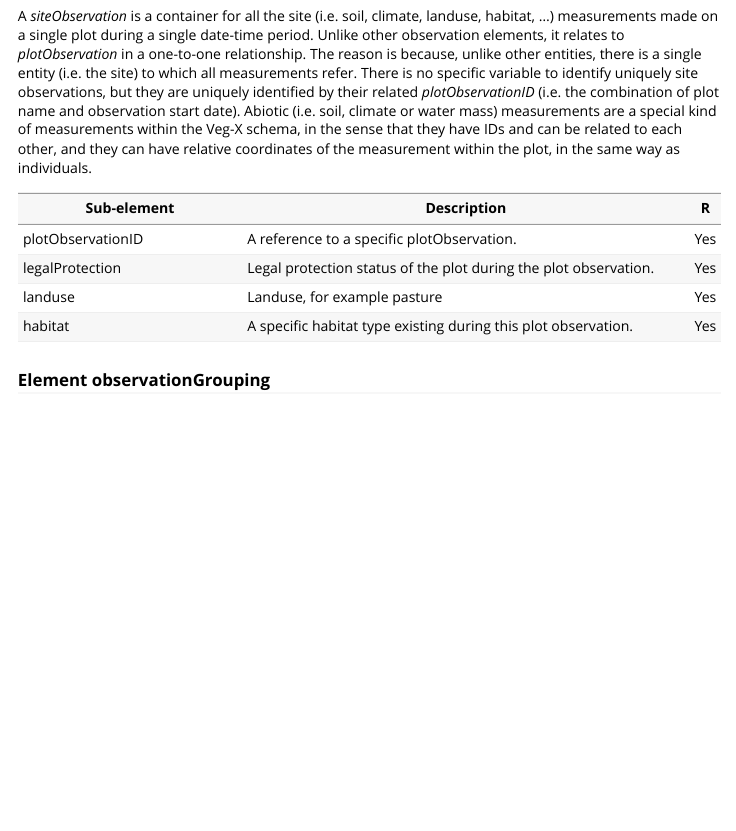
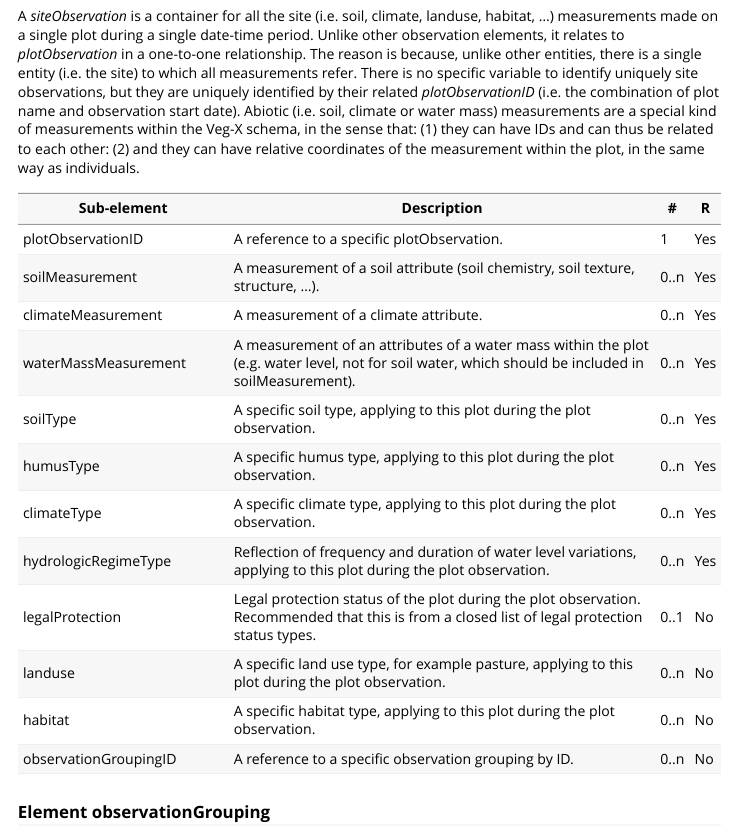
Before and after one commit to iavs-org/VegX, an R Markdown document (vignettes/VegX_schema_doc.Rmd): the page in a window 1100 px wide, from 10060 px down. Rendered offline with R 4.5, knitr and Pandoc, with nearby package versions.

Commit message:
VegX schema revision for site observations 3

```diff
--- a/vignettes/VegX_schema_doc.Rmd
+++ b/vignettes/VegX_schema_doc.Rmd
@@ -252,14 +252,22 @@ individualOrganismHealth | Health of the individual organism referenced in this
 
 ### Element *siteObservation*
 
-A *siteObservation* is a container for all the site (i.e. soil, climate, landuse, habitat, ...) measurements made on a single plot during a single date-time period. Unlike other observation elements, it relates to *plotObservation* in a one-to-one relationship. The reason is because, unlike other entities, there is a single entity (i.e. the site) to which all measurements refer. There is no specific variable to identify uniquely site observations, but they are uniquely identified by their related *plotObservationID* (i.e. the combination of plot name and observation start date). Abiotic (i.e. soil, climate or water mass) measurements are a special kind of measurements within the Veg-X schema, in the sense that they have IDs and can be related to each other, and they can have relative coordinates of the measurement within the plot, in the same way as individuals.
+A *siteObservation* is a container for all the site (i.e. soil, climate, landuse, habitat, ...) measurements made on a single plot during a single date-time period. Unlike other observation elements, it relates to *plotObservation* in a one-to-one relationship. The reason is because, unlike other entities, there is a single entity (i.e. the site) to which all measurements refer. There is no specific variable to identify uniquely site observations, but they are uniquely identified by their related *plotObservationID* (i.e. the combination of plot name and observation start date). Abiotic (i.e. soil, climate or water mass) measurements are a special kind of measurements within the Veg-X schema, in the sense that: (1) they can have IDs and can thus be related to each other: (2) and they can have relative coordinates of the measurement within the plot, in the same way as individuals.
 
-Sub-element               | Description                                        |  R  |
-------------------------- | -------------------------------------------------- | --- |
-plotObservationID        | A reference to a specific plotObservation. | Yes |
-legalProtection        | Legal protection status of the plot during the plot observation. | Yes |
-landuse        | Landuse, for example pasture | Yes |
-habitat        | A specific habitat type existing during this plot observation. | Yes |
+Sub-element               | Description                                        |  #  |  R  |
+------------------------- | -------------------------------------------------- | --- | --- |
+plotObservationID        | A reference to a specific plotObservation. | 1 | Yes |
+soilMeasurement           | A measurement of a soil attribute (soil chemistry, soil texture, structure, ...). |  0..n | Yes
+climateMeasurement        | A measurement of a climate attribute. | 0..n | Yes |
+waterMassMeasurement        | A measurement of an attributes of a water mass within the plot (e.g. water level, not for soil water, which should be included in soilMeasurement). | 0..n | Yes |
+soilType | A specific soil type, applying to this plot during the plot observation. | 0..n | Yes |
+humusType | A specific humus type, applying to this plot during the plot observation. | 0..n | Yes |
+climateType | A specific climate type, applying to this plot during the plot observation. | 0..n | Yes |
+hydrologicRegimeType | Reflection of frequency and duration of water level variations, applying to this plot during the plot observation. | 0..n | Yes |
+legalProtection | Legal protection status of the plot during the plot observation. Recommended that this is from a closed list of legal protection status types. | 0..1 | No |
+landuse        | A specific land use type, for example pasture, applying to this plot during the plot observation. | 0..n | No |
+habitat        | A specific habitat type, applying to this plot during the plot observation. | 0..n | No |
+observationGroupingID | A reference to a specific observation grouping by ID.   | 0..n | No |
 
 
 ### Element **observationGrouping**
```
Also changed, not shown: vignettes/VegX_schema_doc.Rmd (2 more changed lines), 2 other files.
